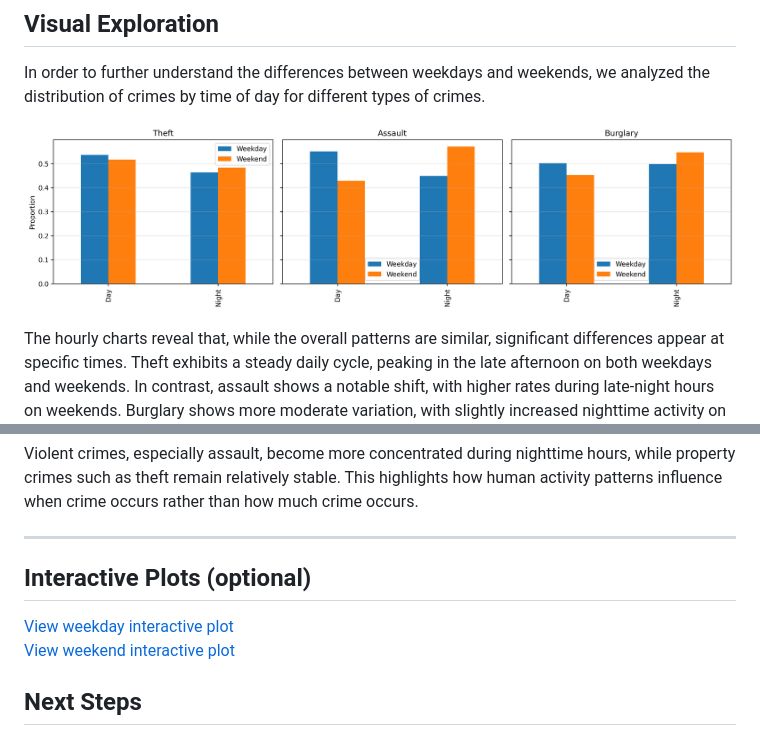
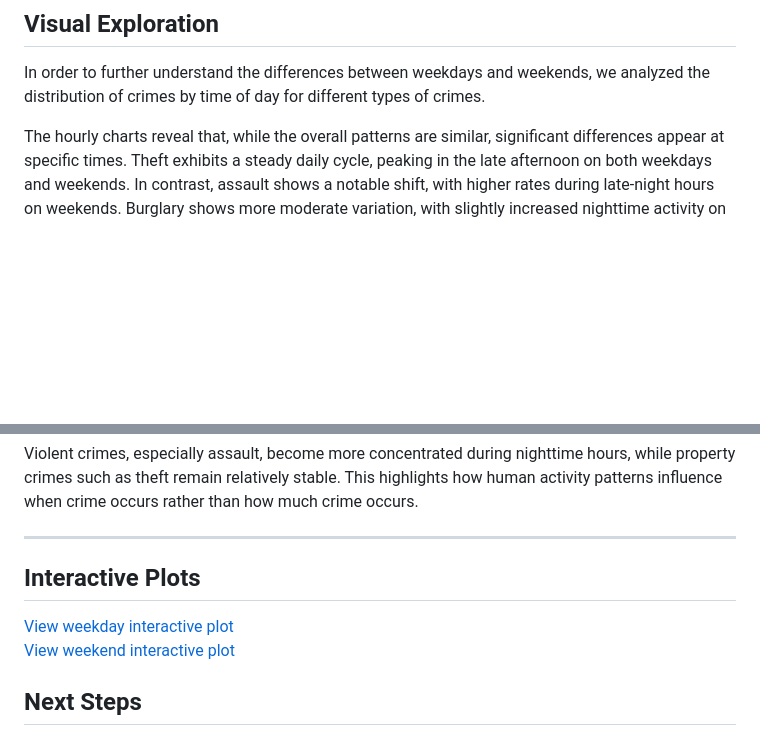
Before and after one commit to MSAC98/02806_assigment_2, a Markdown page: index.md, 2 parts joined by grey strips. Drawn GitHub-style; blank space fills up the shorter version.

```diff
--- a/index.md
+++ b/index.md
@@ -78,8 +78,6 @@ These results suggest that the key weekend effect is not more crime overall, but
 
 In order to further understand the differences between weekdays and weekends, we analyzed the distribution of crimes by time of day for different types of crimes.
 
-![Day vs Night](images/crime_day_night_distribution_weekday_vs_weekend.png)
-
 The hourly charts reveal that, while the overall patterns are similar, significant differences appear at specific times. Theft exhibits a steady daily cycle, peaking in the late afternoon on both weekdays and weekends. In contrast, assault shows a notable shift, with higher rates during late-night hours on weekends. Burglary shows more moderate variation, with slightly increased nighttime activity on weekends.
 
 These illustrations highlight that the key difference is not the total number of crimes, but when they occur.
@@ -107,5 +105,5 @@ Violent crimes, especially assault, become more concentrated during nighttime ho
 
 ---
 
-## Interactive Plots (optional)
+## Interactive Plots
 
```
Also changed, not shown: other parts of index.md (+2 -2 lines).
